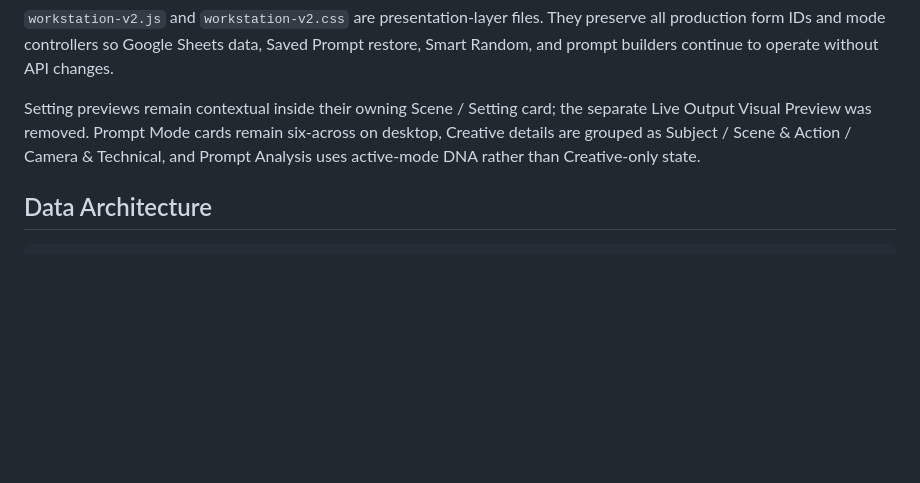
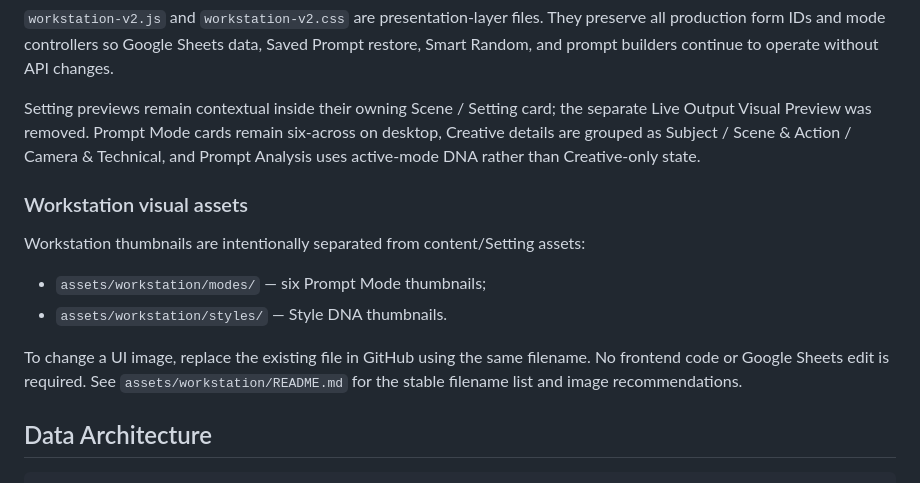
Before and after one commit to andyandriadoria/prompt-generator, a Markdown page: README.md, the part around the change. GitHub-like rendering; blank space fills up the shorter version.

Commit message:
Document replaceable Workstation thumbnails

```diff
--- a/README.md
+++ b/README.md
@@ -31,6 +31,13 @@ The Build workspace uses a three-zone creative workstation layout:
 `workstation-v2.js` and `workstation-v2.css` are presentation-layer files. They preserve all production form IDs and mode controllers so Google Sheets data, Saved Prompt restore, Smart Random, and prompt builders continue to operate without API changes.
 
 Setting previews remain contextual inside their owning Scene / Setting card; the separate Live Output Visual Preview was removed. Prompt Mode cards remain six-across on desktop, Creative details are grouped as Subject / Scene & Action / Camera & Technical, and Prompt Analysis uses active-mode DNA rather than Creative-only state.
+
+### Workstation visual assets
+Workstation thumbnails are intentionally separated from content/Setting assets:
+- `assets/workstation/modes/` — six Prompt Mode thumbnails;
+- `assets/workstation/styles/` — Style DNA thumbnails.
+
+To change a UI image, replace the existing file in GitHub using the same filename. No frontend code or Google Sheets edit is required. See `assets/workstation/README.md` for the stable filename list and image recommendations.
 
 ## Data Architecture
 
```
